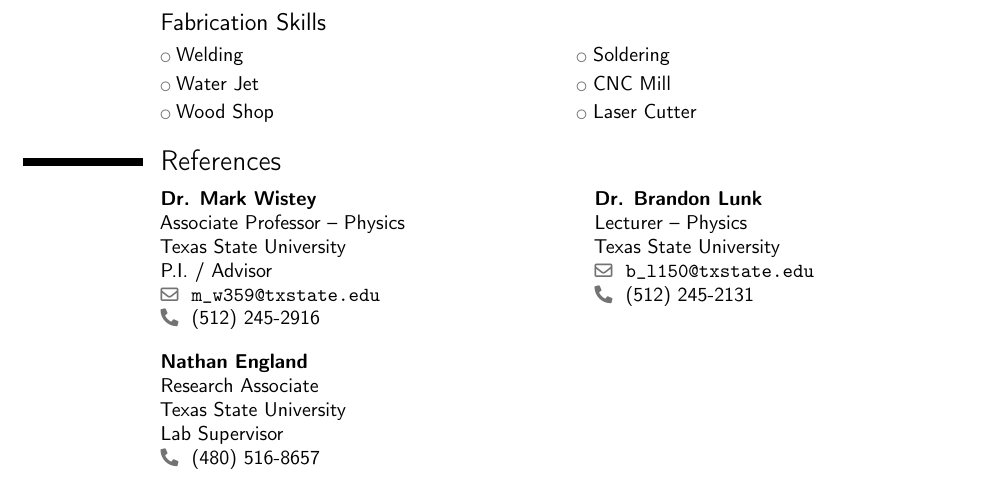
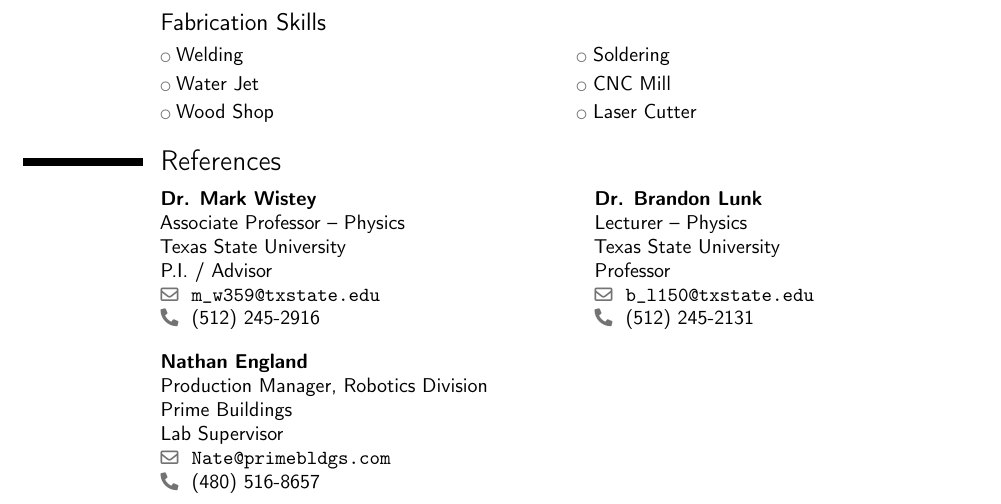
Before and after one commit to nolangroves/CV, a LaTeX CV (CV.tex): part of page 2 of 2, cut so that both start at the same text. Compiled offline with pdfLaTeX.

Commit message:
Updated References

```diff
--- a/CV.tex
+++ b/CV.tex
@@ -100,17 +100,17 @@
     {m\_w359@txstate.edu}
     {(512) 245-2916}\\[1em]
     \cvreference{Nathan England}
-    {Research Associate}
-    {Texas State University}
+    {Production Manager, Robotics Division}
+    {Prime Buildings}
     {Lab Supervisor}
     {}
-    {}
+    {Nate@primebldgs.com}
     {(480) 516-8657}
 }{
     \cvreference{Dr. Brandon Lunk}
     {Lecturer -- Physics}
     {Texas State University}
-    {}
+    {Professor}
     {}
     {b\_l150@txstate.edu}
     {(512) 245-2131}
```
Also changed, not shown: CV.pdf.
